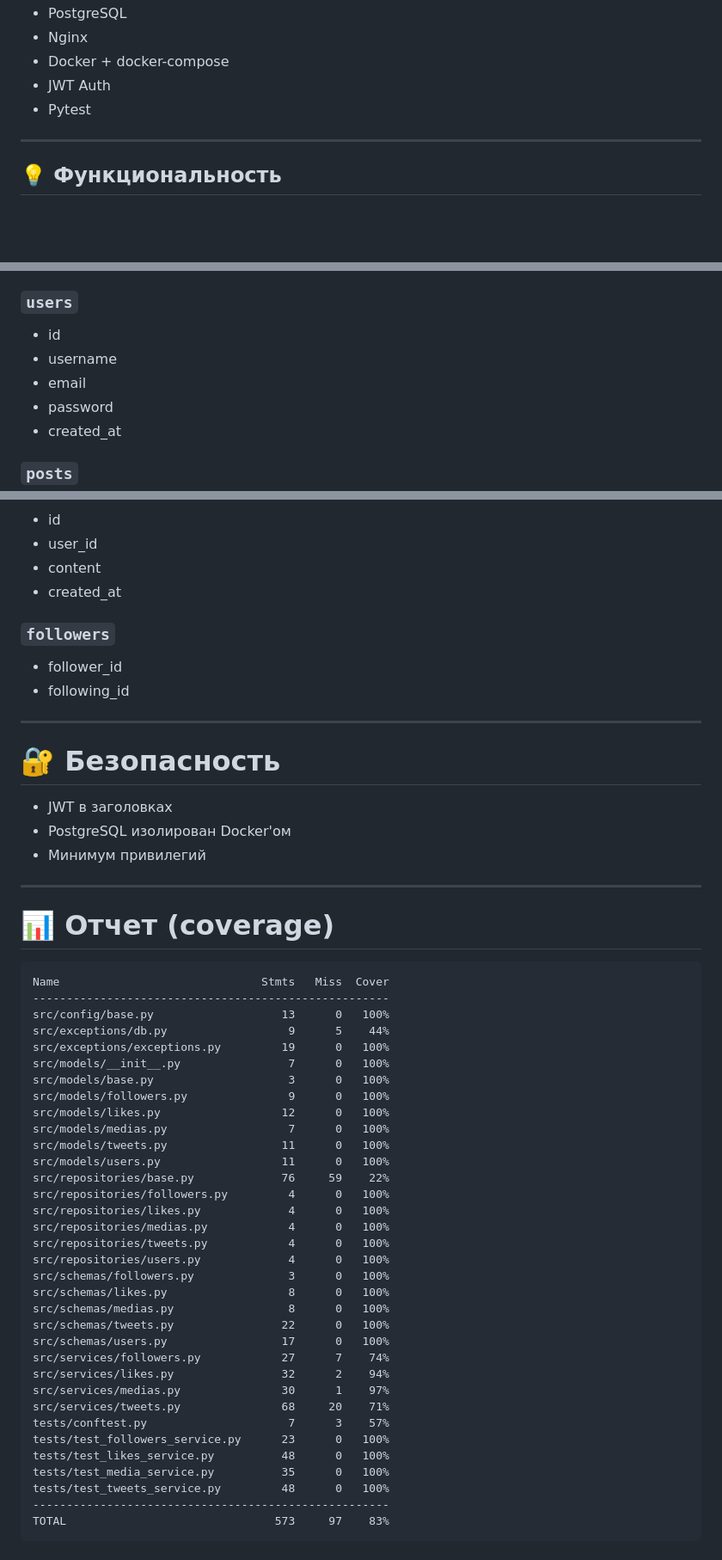
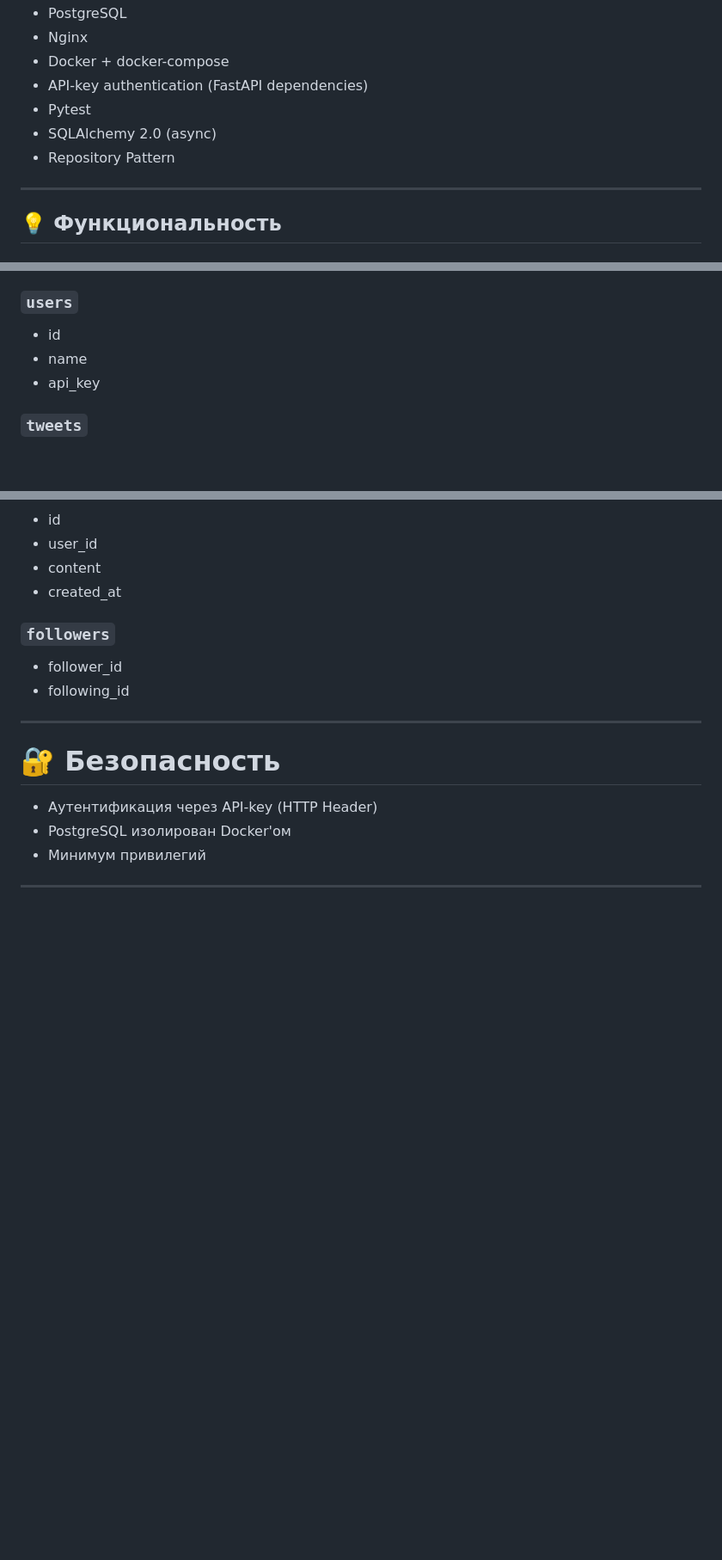
Before and after one commit to Eygenio/Twitter_Clone_API, a Markdown page: README.md, 3 parts joined by grey strips. Shown at 86% size. Drawn GitHub-style; blank space fills up the shorter version.

Commit message:
correct README

````diff
--- a/README.md
+++ b/README.md
@@ -107,8 +113,10 @@ app/
 * PostgreSQL
 * Nginx
 * Docker + docker-compose
-* JWT Auth
+* API-key authentication (FastAPI dependencies)
 * Pytest
+* SQLAlchemy 2.0 (async)
+* Repository Pattern
 
 ---
 
@@ -186,12 +194,10 @@ http://0.0.0.0:8080/docs/
 ### `users`
 
 * id
-* username
-* email
-* password
-* created_at
+* name
+* api_key
 
-### `posts`
+### `tweets`
 
 * id
 * user_id
@@ -207,47 +213,8 @@ http://0.0.0.0:8080/docs/
 
 # 🔐 Безопасность
 
-* JWT в заголовках
+* Аутентификация через API-key (HTTP Header)
 * PostgreSQL изолирован Docker'ом
 * Минимум привилегий
 
 ---
-
-# 📊 Отчет (coverage)
-
-```
-Name                              Stmts   Miss  Cover
------------------------------------------------------
-src/config/base.py                   13      0   100%
-src/exceptions/db.py                  9      5    44%
-src/exceptions/exceptions.py         19      0   100%
-src/models/__init__.py                7      0   100%
-src/models/base.py                    3      0   100%
-src/models/followers.py               9      0   100%
-src/models/likes.py                  12      0   100%
-src/models/medias.py                  7      0   100%
-src/models/tweets.py                 11      0   100%
-src/models/users.py                  11      0   100%
-src/repositories/base.py             76     59    22%
-src/repositories/followers.py         4      0   100%
-src/repositories/likes.py             4      0   100%
-src/repositories/medias.py            4      0   100%
-src/repositories/tweets.py            4      0   100%
-src/repositories/users.py             4      0   100%
-src/schemas/followers.py              3      0   100%
-src/schemas/likes.py                  8      0   100%
-src/schemas/medias.py                 8      0   100%
-src/schemas/tweets.py                22      0   100%
-src/schemas/users.py                 17      0   100%
-src/services/followers.py            27      7    74%
-src/services/likes.py                32      2    94%
-src/services/medias.py               30      1    97%
-src/services/tweets.py               68     20    71%
-tests/conftest.py                     7      3    57%
-tests/test_followers_service.py      23      0   100%
-tests/test_likes_service.py          48      0   100%
-tests/test_media_service.py          35      0   100%
-tests/test_tweets_service.py         48      0   100%
------------------------------------------------------
-TOTAL                               573     97    83%
-```
````
Also changed, not shown: other parts of README.md (+6 -0 lines).
